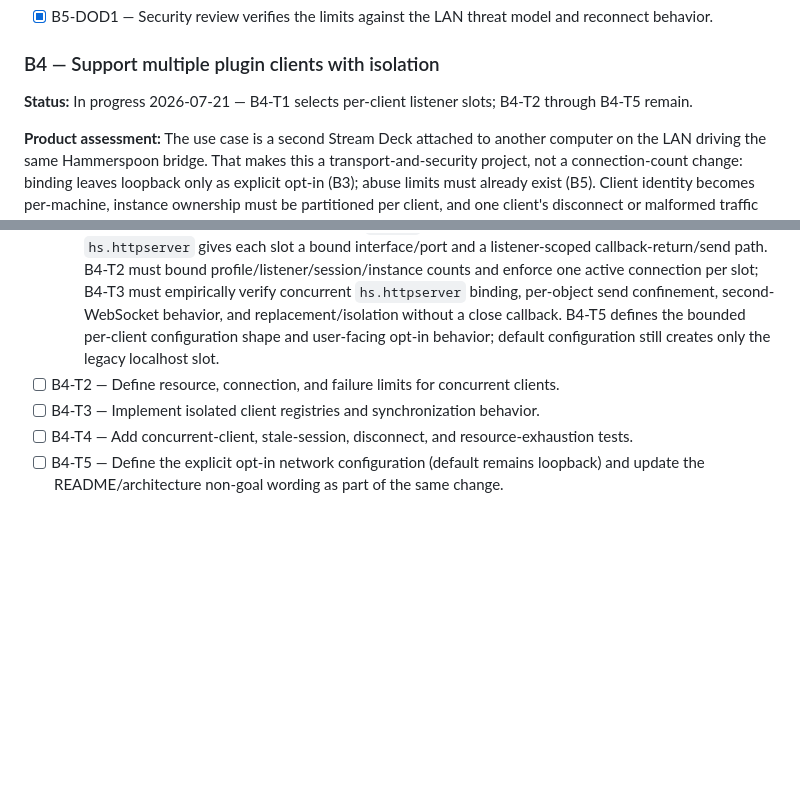
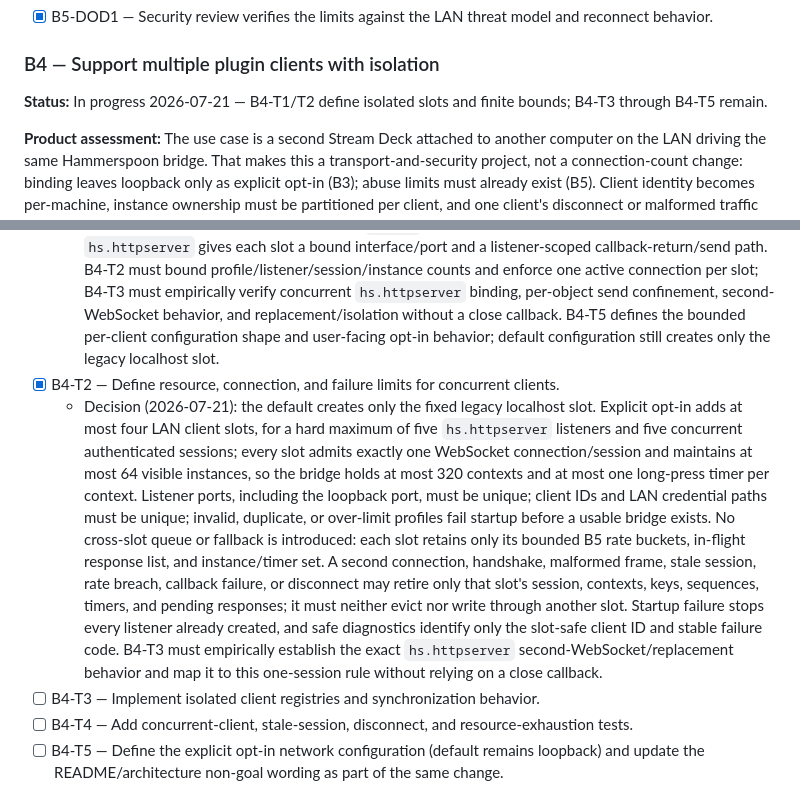
Before and after one commit to brettinternet/stream-deck-hammerspoon, a Markdown page: docs/BACKLOG.md, 2 parts joined by grey strips. Drawn GitHub-style; blank space fills up the shorter version.

Commit message:
docs: define multi-client limits

```diff
--- a/docs/BACKLOG.md
+++ b/docs/BACKLOG.md
@@ -207,7 +207,7 @@ The driving use case: a second Stream Deck, attached to another computer on the
 
 ### B4 — Support multiple plugin clients with isolation
 
-**Status:** In progress 2026-07-21 — B4-T1 selects per-client listener slots; B4-T2 through B4-T5 remain.
+**Status:** In progress 2026-07-21 — B4-T1/T2 define isolated slots and finite bounds; B4-T3 through B4-T5 remain.
 
 **Product assessment:** The use case is a second Stream Deck attached to another computer on the LAN driving the same Hammerspoon bridge. That makes this a transport-and-security project, not a connection-count change: binding leaves loopback only as explicit opt-in (B3); abuse limits must already exist (B5). Client identity becomes per-machine, instance ownership must be partitioned per client, and one client's disconnect or malformed traffic must not disturb the other's keys. Shipping this revises the README non-goals ("multiple simultaneous plugin clients") and the loopback-only architecture boundary — deliberately, through this contract. B4-T1 selects per-client `hs.httpserver` listener slots: this preserves specific-interface binding and routes each callback-return/send path through its owner. `hs.socket` is rejected because its listener reads lack peer attribution, listener writes broadcast, and it cannot bind the configured interface.
 
@@ -225,7 +225,8 @@ The driving use case: a second Stream Deck, attached to another computer on the
 - [x] B4-T1 — Define client identity, authorization ownership, session/context isolation, and lifecycle semantics.
   - Decision (2026-07-21): replace the singleton transport state with one dedicated `hs.httpserver` listener and state object for each admitted client slot: the unchanged localhost/token listener is the fixed legacy slot, and each explicitly configured LAN `clientId` owns one listener on a distinct configured port and named interface. A slot owns its immutable identity and credential, handshake state, session ID, rate buckets, frame keys/sequences, instance/context registry, response queue, and timers. Callback closures capture their slot; output uses only the owning listener, never a mutable global active transport. A LAN proof must authenticate the identity assigned to that listener; session IDs and instance IDs are scoped to the slot, and a reconnect retires only that slot's session and contexts. No lookup, callback, error, timer, rate violation, malformed frame, or disconnect may read, clear, route to, or dispatch through another slot.
   - Rationale: `hs.socket` cannot meet the contract: listener read callbacks have no peer identity, listener writes broadcast to connected clients, and `listen` cannot bind the configured interface. `hs.httpserver` gives each slot a bound interface/port and a listener-scoped callback-return/send path. B4-T2 must bound profile/listener/session/instance counts and enforce one active connection per slot; B4-T3 must empirically verify concurrent `hs.httpserver` binding, per-object send confinement, second-WebSocket behavior, and replacement/isolation without a close callback. B4-T5 defines the bounded per-client configuration shape and user-facing opt-in behavior; default configuration still creates only the legacy localhost slot.
-- [ ] B4-T2 — Define resource, connection, and failure limits for concurrent clients.
+- [x] B4-T2 — Define resource, connection, and failure limits for concurrent clients.
+  - Decision (2026-07-21): the default creates only the fixed legacy localhost slot. Explicit opt-in adds at most four LAN client slots, for a hard maximum of five `hs.httpserver` listeners and five concurrent authenticated sessions; every slot admits exactly one WebSocket connection/session and maintains at most 64 visible instances, so the bridge holds at most 320 contexts and at most one long-press timer per context. Listener ports, including the loopback port, must be unique; client IDs and LAN credential paths must be unique; invalid, duplicate, or over-limit profiles fail startup before a usable bridge exists. No cross-slot queue or fallback is introduced: each slot retains only its bounded B5 rate buckets, in-flight response list, and instance/timer set. A second connection, handshake, malformed frame, stale session, rate breach, callback failure, or disconnect may retire only that slot's session, contexts, keys, sequences, timers, and pending responses; it must neither evict nor write through another slot. Startup failure stops every listener already created, and safe diagnostics identify only the slot-safe client ID and stable failure code. B4-T3 must empirically establish the exact `hs.httpserver` second-WebSocket/replacement behavior and map it to this one-session rule without relying on a close callback.
 - [ ] B4-T3 — Implement isolated client registries and synchronization behavior.
 - [ ] B4-T4 — Add concurrent-client, stale-session, disconnect, and resource-exhaustion tests.
 - [ ] B4-T5 — Define the explicit opt-in network configuration (default remains loopback) and update the README/architecture non-goal wording as part of the same change.
```
